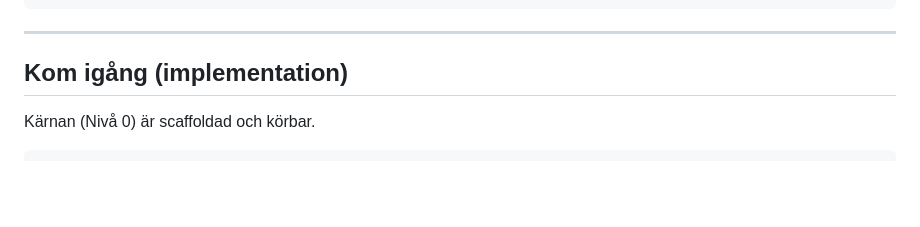
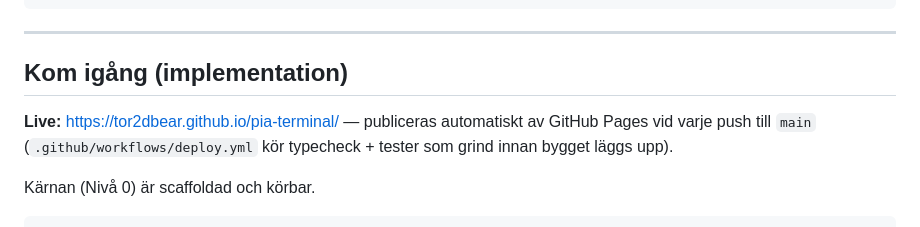
Before and after one commit to tor2dbear/pia-terminal, a Markdown page: README.md, the part around the change. Rendered like a GitHub page; blank space fills up the shorter version.

Commit message:
Dokumentera live-URL för GitHub Pages i README
Co-Authored-By: Claude Opus 4.8 <noreply@anthropic.com>
Claude-Session: https://claude.ai/code/session_01UzQeXfvmhdNZWNm2MZBZvB

````diff
--- a/README.md
+++ b/README.md
@@ -157,6 +157,10 @@ user@vera:~$ ▮
 
 ## Kom igång (implementation)
 
+**Live:** https://tor2dbear.github.io/pia-terminal/ — publiceras automatiskt av
+GitHub Pages vid varje push till `main` (`.github/workflows/deploy.yml` kör
+typecheck + tester som grind innan bygget läggs upp).
+
 Kärnan (Nivå 0) är scaffoldad och körbar.
 
 ```bash
````
